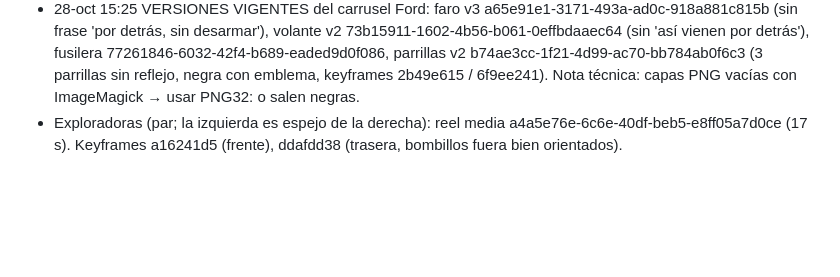
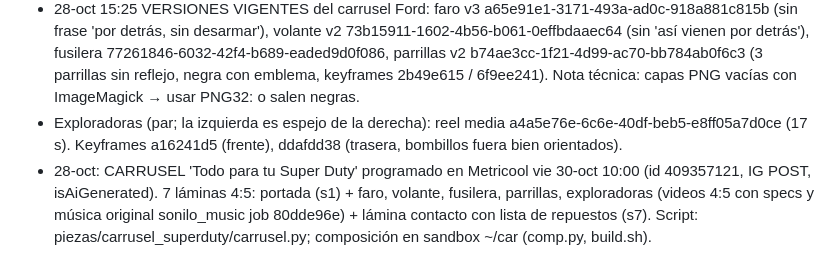
Before and after one commit to samerbilalsangronis-netizen/alexmar-zona-de-pix, a Markdown page: TRASPASO.md, the part around the change. Drawn GitHub-style; blank space fills up the shorter version.

Commit message:
traspaso: carrusel Super Duty programado
Co-Authored-By: Claude Opus 5.5 <noreply@anthropic.com>
Claude-Session: https://claude.ai/code/session_01Aweqcpm2zoc6xkiV6Zu8bi

```diff
--- a/TRASPASO.md
+++ b/TRASPASO.md
@@ -88,3 +88,4 @@ Quedan **10 espacios** del 24 al 31. Ideas del plan anterior: Sáb 24 Reel rotul
 - Parrillas (Super Duty negra original / Super Duty cromada / Tritón): reel media 97d27dfc-90b1-4201-9080-4d8644159854 (17 s). Keyframes 7deefafd (armadas), 4e5cfb50 (emblemas fuera). La negra no trae emblema en la foto: no se le inventó.
 - 28-oct 15:25 VERSIONES VIGENTES del carrusel Ford: faro v3 a65e91e1-3171-493a-ad0c-918a881c815b (sin frase 'por detrás, sin desarmar'), volante v2 73b15911-1602-4b56-b061-0effbdaaec64 (sin 'así vienen por detrás'), fusilera 77261846-6032-42f4-b689-eaded9d0f086, parrillas v2 b74ae3cc-1f21-4d99-ac70-bb784ab0f6c3 (3 parrillas sin reflejo, negra con emblema, keyframes 2b49e615 / 6f9ee241). Nota técnica: capas PNG vacías con ImageMagick → usar PNG32: o salen negras.
 - Exploradoras (par; la izquierda es espejo de la derecha): reel media a4a5e76e-6c6e-40df-beb5-e8ff05a7d0ce (17 s). Keyframes a16241d5 (frente), ddafdd38 (trasera, bombillos fuera bien orientados).
+- 28-oct: CARRUSEL 'Todo para tu Super Duty' programado en Metricool vie 30-oct 10:00 (id 409357121, IG POST, isAiGenerated). 7 láminas 4:5: portada (s1) + faro, volante, fusilera, parrillas, exploradoras (videos 4:5 con specs y música original sonilo_music job 80dde96e) + lámina contacto con lista de repuestos (s7). Script: piezas/carrusel_superduty/carrusel.py; composición en sandbox ~/car (comp.py, build.sh).
```
